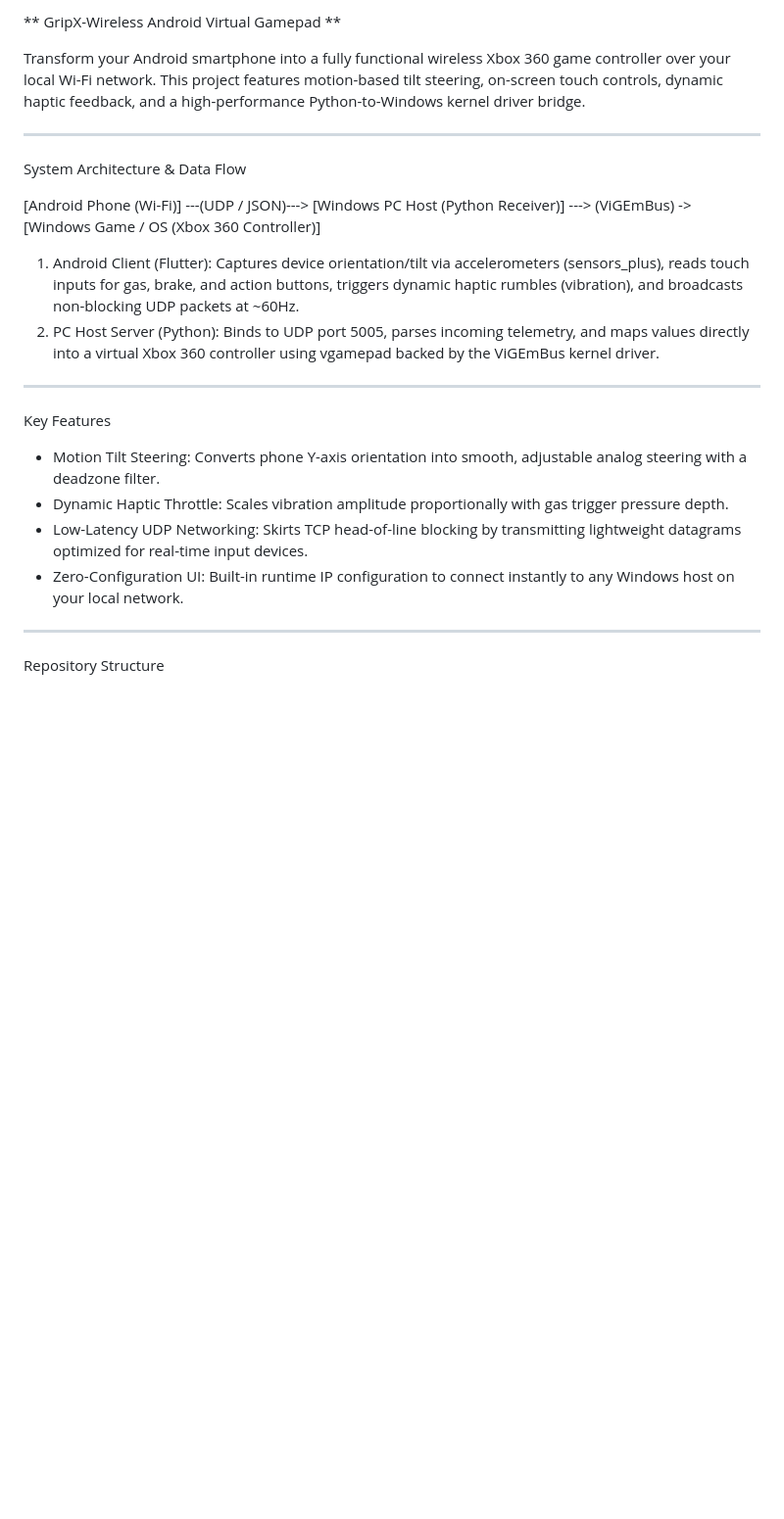
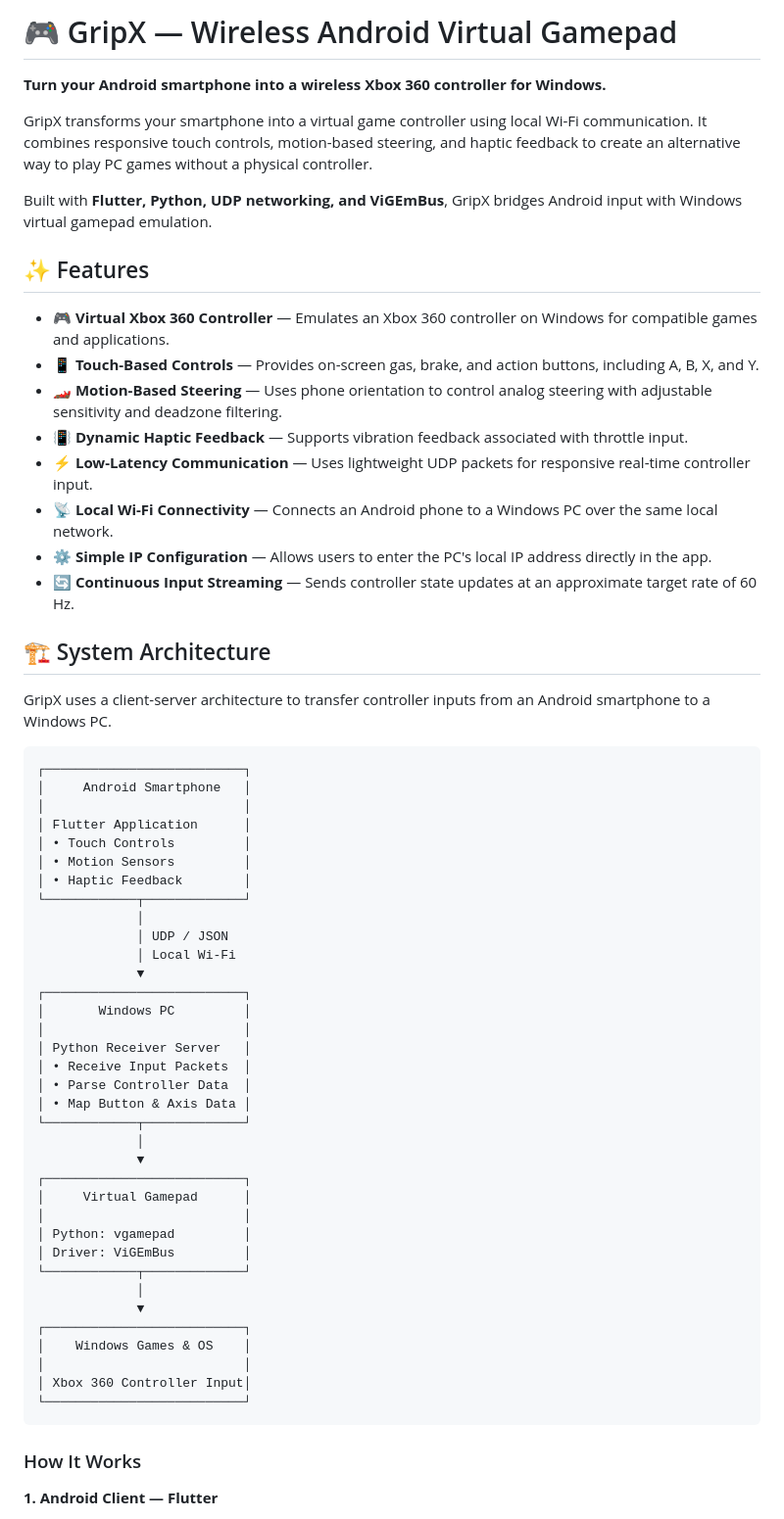
Before and after one commit to JOELDAVID16/App-Development-Flutter-, a Markdown page: GripX/README.md, the part around one of its changes. Shown at 98% size. Drawn GitHub-style; blank space fills up the shorter version.

````diff
--- a/GripX/README.md
+++ b/GripX/README.md
@@ -1,26 +1,65 @@
-** GripX-Wireless Android Virtual Gamepad **
+# 🎮 GripX — Wireless Android Virtual Gamepad
 
-Transform your Android smartphone into a fully functional wireless Xbox 360 game controller over your local Wi-Fi network. This project features motion-based tilt steering, on-screen touch controls, dynamic haptic feedback, and a high-performance Python-to-Windows kernel driver bridge.
+**Turn your Android smartphone into a wireless Xbox 360 controller for Windows.**
 
----
+GripX transforms your smartphone into a virtual game controller using local Wi-Fi communication. It combines responsive touch controls, motion-based steering, and haptic feedback to create an alternative way to play PC games without a physical controller.
 
-System Architecture & Data Flow
+Built with **Flutter, Python, UDP networking, and ViGEmBus**, GripX bridges Android input with Windows virtual gamepad emulation.
 
-[Android Phone (Wi-Fi)] ---(UDP / JSON)---> [Windows PC Host (Python Receiver)] ---> (ViGEmBus) -> [Windows Game / OS (Xbox 360 Controller)]
+## ✨ Features
 
-1. Android Client (Flutter): Captures device orientation/tilt via accelerometers (sensors_plus), reads touch inputs for gas, brake, and action buttons, triggers dynamic haptic rumbles (vibration), and broadcasts non-blocking UDP packets at ~60Hz.
-2. PC Host Server (Python): Binds to UDP port 5005, parses incoming telemetry, and maps values directly into a virtual Xbox 360 controller using vgamepad backed by the ViGEmBus kernel driver.
+* 🎮 **Virtual Xbox 360 Controller** — Emulates an Xbox 360 controller on Windows for compatible games and applications.
+* 📱 **Touch-Based Controls** — Provides on-screen gas, brake, and action buttons, including A, B, X, and Y.
+* 🏎️ **Motion-Based Steering** — Uses phone orientation to control analog steering with adjustable sensitivity and deadzone filtering.
+* 📳 **Dynamic Haptic Feedback** — Supports vibration feedback associated with throttle input.
+* ⚡ **Low-Latency Communication** — Uses lightweight UDP packets for responsive real-time controller input.
+* 📡 **Local Wi-Fi Connectivity** — Connects an Android phone to a Windows PC over the same local network.
+* ⚙️ **Simple IP Configuration** — Allows users to enter the PC's local IP address directly in the app.
+* 🔄 **Continuous Input Streaming** — Sends controller state updates at an approximate target rate of 60 Hz.
 
----
+## 🏗️ System Architecture
 
-Key Features
+GripX uses a client-server architecture to transfer controller inputs from an Android smartphone to a Windows PC.
 
-* Motion Tilt Steering: Converts phone Y-axis orientation into smooth, adjustable analog steering with a deadzone filter.
-* Dynamic Haptic Throttle: Scales vibration amplitude proportionally with gas trigger pressure depth.
-* Low-Latency UDP Networking: Skirts TCP head-of-line blocking by transmitting lightweight datagrams optimized for real-time input devices.
-* Zero-Configuration UI: Built-in runtime IP configuration to connect instantly to any Windows host on your local network.
+```text
+┌──────────────────────────┐
+│     Android Smartphone   │
+│                          │
+│ Flutter Application      │
+│ • Touch Controls         │
+│ • Motion Sensors         │
+│ • Haptic Feedback        │
+└────────────┬─────────────┘
+             │
+             │ UDP / JSON
+             │ Local Wi-Fi
+             ▼
+┌──────────────────────────┐
+│       Windows PC         │
+│                          │
+│ Python Receiver Server   │
+│ • Receive Input Packets  │
+│ • Parse Controller Data  │
+│ • Map Button & Axis Data │
+└────────────┬─────────────┘
+             │
+             ▼
+┌──────────────────────────┐
+│     Virtual Gamepad      │
+│                          │
+│ Python: vgamepad         │
+│ Driver: ViGEmBus         │
+└────────────┬─────────────┘
+             │
+             ▼
+┌──────────────────────────┐
+│    Windows Games & OS    │
+│                          │
+│ Xbox 360 Controller Input│
+└──────────────────────────┘
+```
 
----
+### How It Works
 
-Repository Structure
+**1. Android Client — Flutter**
 
````
Also changed, not shown: other parts of GripX/README.md (+152 -44 lines).
